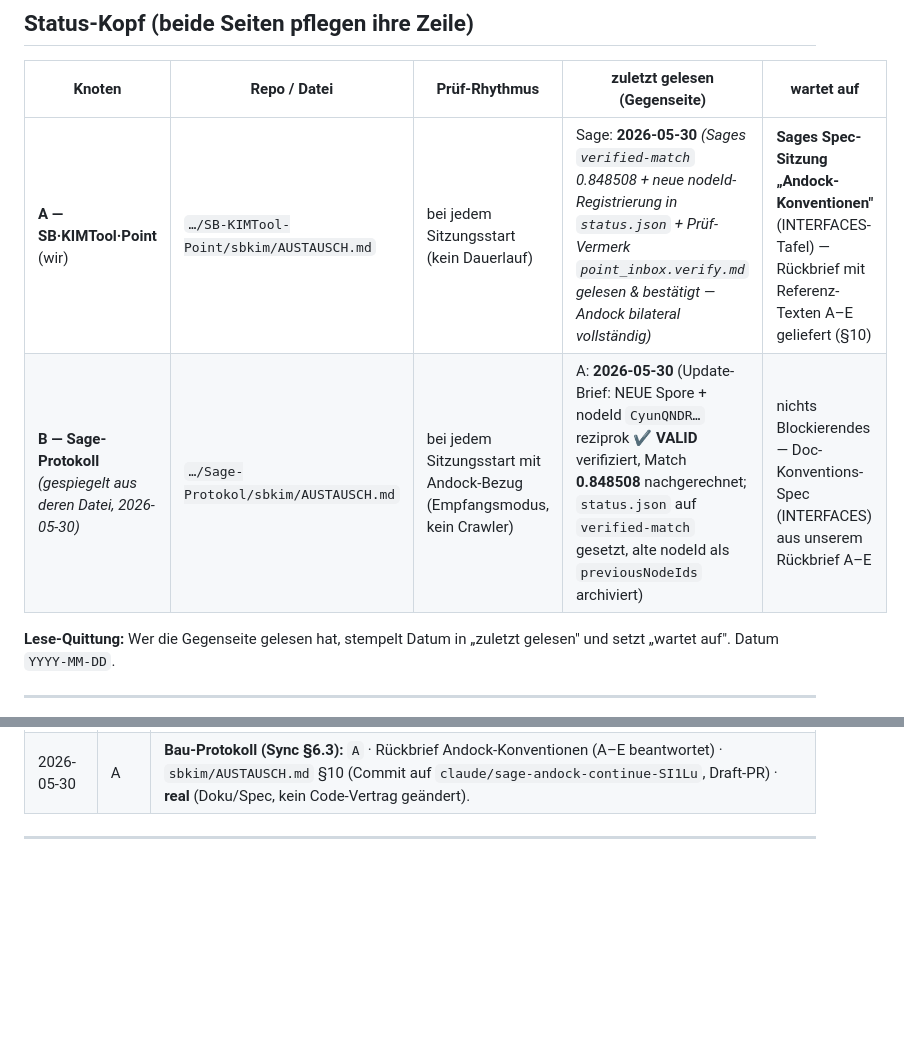
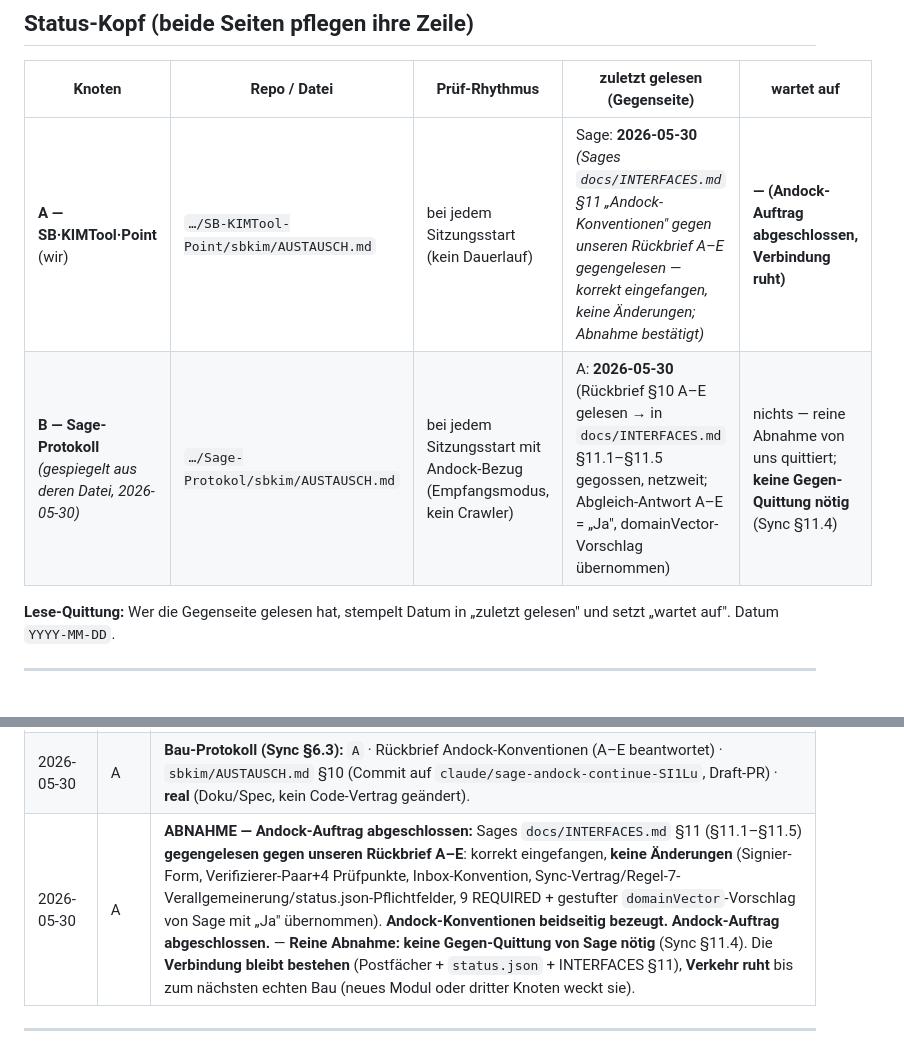
Before and after one commit to lausiklauskn-png/SB-KIMTool-Point, a Markdown page: sbkim/AUSTAUSCH.md, 2 parts joined by grey strips. GitHub-like rendering; blank space fills up the shorter version.

Commit message:
Abnahme: INTERFACES §11 gegen Rückbrief A–E bestätigt — Andock-Auftrag abgeschlossen (#42)
Sage hat unsere eingefrorenen Referenz-Texte A-E (Postfach §10) in docs/INTERFACES.md
§11 "Andock-Konventionen" (§11.1-§11.5) gegossen, netzweit gültig. Gegengelesen:
korrekt eingefangen, keine inhaltlichen Änderungen.

- §11.1 kanonische Signier-Form == A (Pseudocode + Determinismus-Klausel)
- §11.2 Verifizierer-Paar == B (4 Pflicht-Prüfpunkte, VALID nur bei 2∧3∧4)
- §11.3 Inbox-Konvention == C (signatur-rein + .verify.md Pflichtfelder)
- §11.4 Sync-Vertrag == D (7 Regeln, Regel 7 für N>2 verallgemeinert,
  status.json-Pflichtfelder, matchScore bei verified-match)
- §11.5 9 REQUIRED == E + Sages JA zum gestuften domainVector
  (optional verified-spore / Pflicht verified-match)

Status-Kopf + Protokoll: Abnahme bestätigt. Reine Abnahme — keine Gegen-Quittung
von Sage nötig (Sync §11.4). Verbindung bleibt bestehen, Verkehr ruht bis zum
nächsten echten Bau. Nur Doku/Postfach. npm test grün.

https://claude.ai/code/session_01UVb6QASj2MGq1zH1d6iyi6

Co-authored-by: Claude <noreply@anthropic.com>

```diff
--- a/sbkim/AUSTAUSCH.md
+++ b/sbkim/AUSTAUSCH.md
@@ -11,8 +11,8 @@
 
 | Knoten | Repo / Datei | Prüf-Rhythmus | zuletzt gelesen (Gegenseite) | wartet auf |
 |---|---|---|---|---|
-| **A — SB·KIMTool·Point** (wir) | `…/SB-KIMTool-Point/sbkim/AUSTAUSCH.md` | bei jedem Sitzungsstart (kein Dauerlauf) | Sage: **2026-05-30** *(Sages `verified-match` 0.848508 + neue nodeId-Registrierung in `status.json` + Prüf-Vermerk `point_inbox.verify.md` gelesen & bestätigt — Andock bilateral vollständig)* | **Sages Spec-Sitzung „Andock-Konventionen"** (INTERFACES-Tafel) — Rückbrief mit Referenz-Texten A–E geliefert (§10) |
-| **B — Sage-Protokoll** *(gespiegelt aus deren Datei, 2026-05-30)* | `…/Sage-Protokol/sbkim/AUSTAUSCH.md` | bei jedem Sitzungsstart mit Andock-Bezug (Empfangsmodus, kein Crawler) | A: **2026-05-30** (Update-Brief: NEUE Spore + nodeId `CyunQNDR…` reziprok **✔ VALID** verifiziert, Match **0.848508** nachgerechnet; `status.json` auf `verified-match` gesetzt, alte nodeId als `previousNodeIds` archiviert) | nichts Blockierendes — Doc-Konventions-Spec (INTERFACES) aus unserem Rückbrief A–E |
+| **A — SB·KIMTool·Point** (wir) | `…/SB-KIMTool-Point/sbkim/AUSTAUSCH.md` | bei jedem Sitzungsstart (kein Dauerlauf) | Sage: **2026-05-30** *(Sages `docs/INTERFACES.md` §11 „Andock-Konventionen" gegen unseren Rückbrief A–E gegengelesen — korrekt eingefangen, keine Änderungen; Abnahme bestätigt)* | **— (Andock-Auftrag abgeschlossen, Verbindung ruht)** |
+| **B — Sage-Protokoll** *(gespiegelt aus deren Datei, 2026-05-30)* | `…/Sage-Protokol/sbkim/AUSTAUSCH.md` | bei jedem Sitzungsstart mit Andock-Bezug (Empfangsmodus, kein Crawler) | A: **2026-05-30** (Rückbrief §10 A–E gelesen → in `docs/INTERFACES.md` §11.1–§11.5 gegossen, netzweit; Abgleich-Antwort A–E = „Ja", domainVector-Vorschlag übernommen) | nichts — reine Abnahme von uns quittiert; **keine Gegen-Quittung nötig** (Sync §11.4) |
 
 **Lese-Quittung:** Wer die Gegenseite gelesen hat, stempelt Datum in „zuletzt gelesen"
 und setzt „wartet auf". Datum `YYYY-MM-DD`.
@@ -209,6 +209,7 @@ Identität** erzeugt und den Schlüssel diesmal sicher abgelegt.
 | 2026-05-30 | A | **Lese-Quittung (Andock-Runde geschlossen):** Sages `verified-match` (matchScore **0.848508**) + neue nodeId-Registrierung in `status.json` (alte `eC3jzoo9…` als `previousNodeIds` archiviert) + Prüf-Vermerk `sbkim/point_inbox.verify.md` (✔ VALID, Manipulation fällt durch) **gelesen und bestätigt**. **Andock bilateral vollständig.** Wartet auf Sages Spec-Sitzung „Andock-Konventionen" (INTERFACES-Tafel). |
 | 2026-05-30 | A | **Rückbrief an Sage verfasst (§10):** verbindliche, eingefrorene Referenz-Texte A–E (kanonische Signier-Form · Verifizierer-Paar · Inbox-Konvention · Sync-Vertrag + status.json-Pflichtfelder · 9 REQUIRED_SPORE_FIELDS) als Vorlage für Sages `docs/INTERFACES.md`-Paragraphen. |
 | 2026-05-30 | A | **Bau-Protokoll (Sync §6.3):** `A` · Rückbrief Andock-Konventionen (A–E beantwortet) · `sbkim/AUSTAUSCH.md` §10 (Commit auf `claude/sage-andock-continue-SI1Lu`, Draft-PR) · **real** (Doku/Spec, kein Code-Vertrag geändert). |
+| 2026-05-30 | A | **ABNAHME — Andock-Auftrag abgeschlossen:** Sages `docs/INTERFACES.md` §11 (§11.1–§11.5) **gegengelesen gegen unseren Rückbrief A–E**: korrekt eingefangen, **keine Änderungen** (Signier-Form, Verifizierer-Paar+4 Prüfpunkte, Inbox-Konvention, Sync-Vertrag/Regel-7-Verallgemeinerung/status.json-Pflichtfelder, 9 REQUIRED + gestufter `domainVector`-Vorschlag von Sage mit „Ja" übernommen). **Andock-Konventionen beidseitig bezeugt. Andock-Auftrag abgeschlossen.** — **Reine Abnahme: keine Gegen-Quittung von Sage nötig** (Sync §11.4). Die **Verbindung bleibt bestehen** (Postfächer + `status.json` + INTERFACES §11), **Verkehr ruht** bis zum nächsten echten Bau (neues Modul oder dritter Knoten weckt sie). |
 
 ---
 
```
